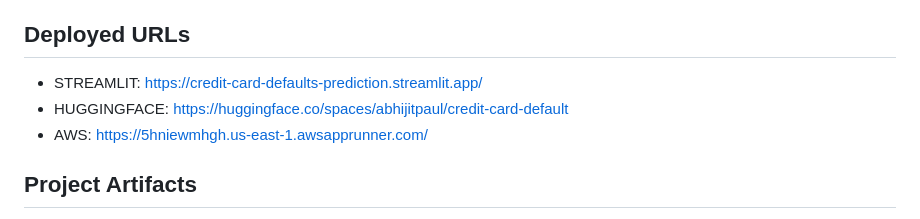
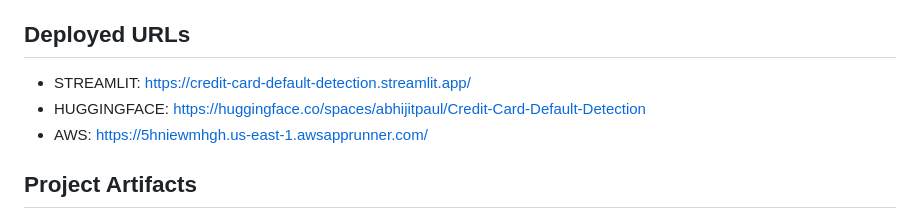
Before and after one commit to abhijitpaul0212/Credit-Card-Default-Detection, a Markdown page: README.md, the part around the change. GitHub-like rendering.

```diff
--- a/README.md
+++ b/README.md
@@ -60,8 +60,8 @@ The XGBClassifier model emerged as the most effective have below metric scores:
 * F1: 81%
 
 ## Deployed URLs
-* STREAMLIT: https://credit-card-defaults-prediction.streamlit.app/
-* HUGGINGFACE: https://huggingface.co/spaces/abhijitpaul/credit-card-default
+* STREAMLIT: https://credit-card-default-detection.streamlit.app/
+* HUGGINGFACE: https://huggingface.co/spaces/abhijitpaul/Credit-Card-Default-Detection
 * AWS: https://5hniewmhgh.us-east-1.awsapprunner.com/
 
 ## Project Artifacts
```
